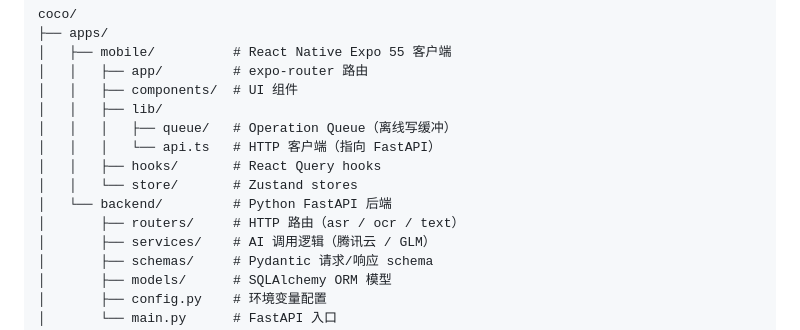
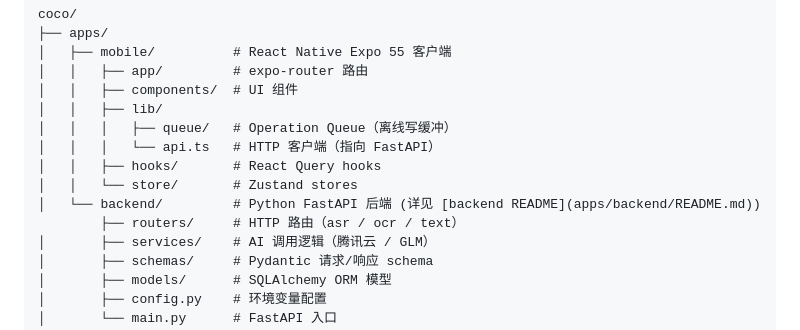
Before and after one commit to hinson0/coco, a Markdown page: README.md, the part around the change. Drawn GitHub-style.

Commit message:
docs: 更新项目文档结构并添加后端README
更新根目录 README.md 中的后端部分描述，添加指向详细后端文档的链接。新增 apps/backend/README.md 文件，详细说明后端技术栈、快速开始步骤、环境配置和项目结构，为开发者提供清晰的后端开发指引。

```diff
--- a/README.md
+++ b/README.md
@@ -60,8 +60,8 @@ coco/
 │   │   │   └── api.ts   # HTTP 客户端（指向 FastAPI）
 │   │   ├── hooks/       # React Query hooks
 │   │   └── store/       # Zustand stores
-│   └── backend/         # Python FastAPI 后端
-│       ├── routers/     # HTTP 路由（asr / ocr / text）
+│   └── backend/         # Python FastAPI 后端 (详见 [backend README](apps/backend/README.md))
+        ├── routers/     # HTTP 路由（asr / ocr / text）
 │       ├── services/    # AI 调用逻辑（腾讯云 / GLM）
 │       ├── schemas/     # Pydantic 请求/响应 schema
 │       ├── models/      # SQLAlchemy ORM 模型
```
Also changed, not shown: apps/backend/README.md (+61 -0 lines).
